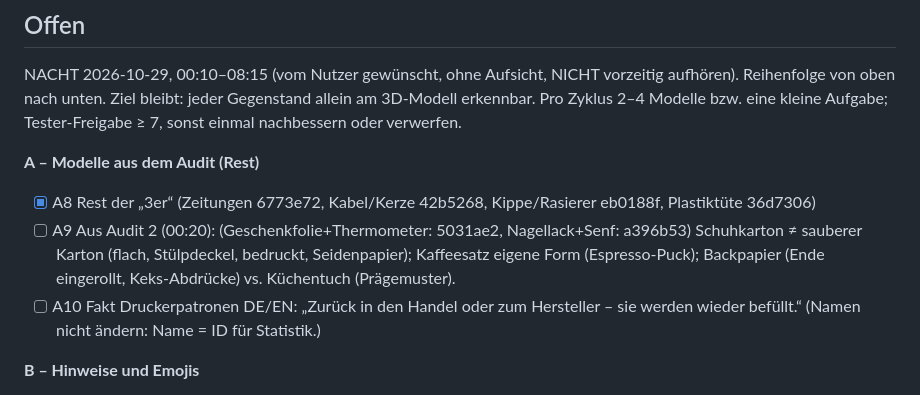
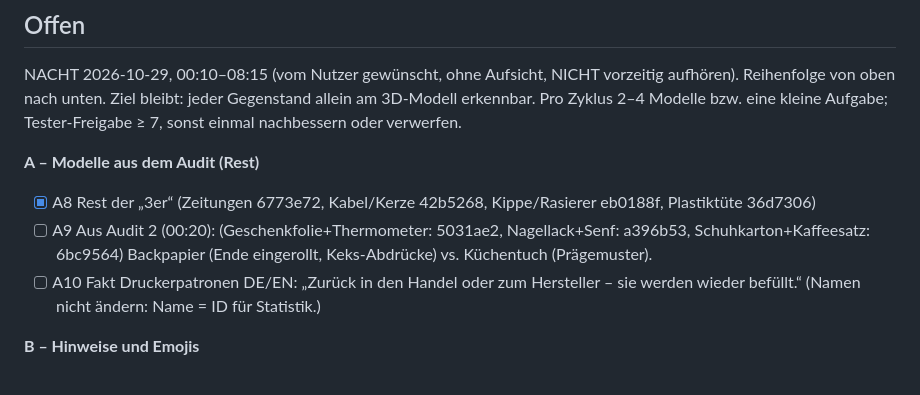
Before and after one commit to Emre58S/MuelltrennungsApp, a Markdown page: IMPROVEMENTS.md, the part around the change. GitHub-like rendering.

Commit message:
Backlog: A9 Teil 3
Co-Authored-By: Claude Opus 5.5 <noreply@anthropic.com>

```diff
--- a/IMPROVEMENTS.md
+++ b/IMPROVEMENTS.md
@@ -16,10 +16,8 @@ kleine Aufgabe; Tester-Freigabe ≥ 7, sonst einmal nachbessern oder verwerfen.
 
 **A – Modelle aus dem Audit (Rest)**
 - [x] A8 Rest der „3er“ (Zeitungen 6773e72, Kabel/Kerze 42b5268, Kippe/Rasierer eb0188f, Plastiktüte 36d7306)
-- [ ] A9 Aus Audit 2 (00:20): (Geschenkfolie+Thermometer: 5031ae2, Nagellack+Senf: a396b53)
-  Schuhkarton ≠
-  sauberer Karton (flach, Stülpdeckel, bedruckt, Seidenpapier); Kaffeesatz eigene Form (Espresso-Puck);
-  Backpapier (Ende eingerollt, Keks-Abdrücke) vs. Küchentuch (Prägemuster).
+- [ ] A9 Aus Audit 2 (00:20): (Geschenkfolie+Thermometer: 5031ae2, Nagellack+Senf: a396b53,
+  Schuhkarton+Kaffeesatz: 6bc9564) Backpapier (Ende eingerollt, Keks-Abdrücke) vs. Küchentuch (Prägemuster).
 - [ ] A10 Fakt Druckerpatronen DE/EN: „Zurück in den Handel oder zum Hersteller
   – sie werden wieder befüllt.“ (Namen nicht ändern: Name = ID für Statistik.)
 
```
